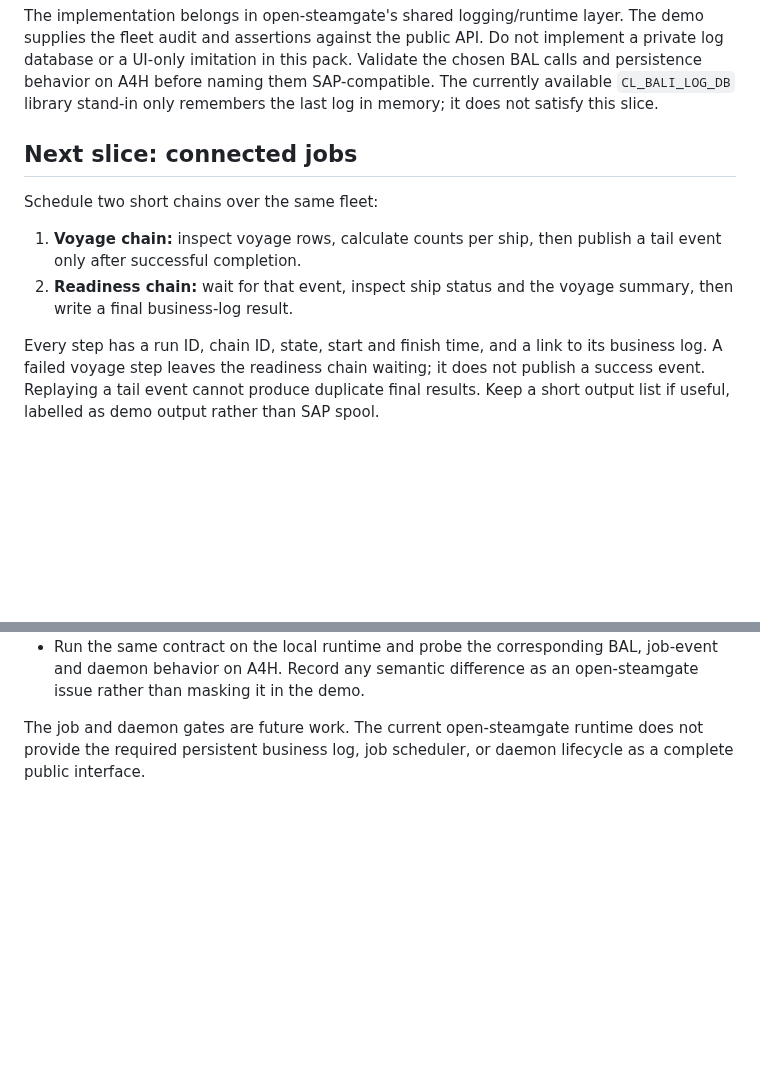
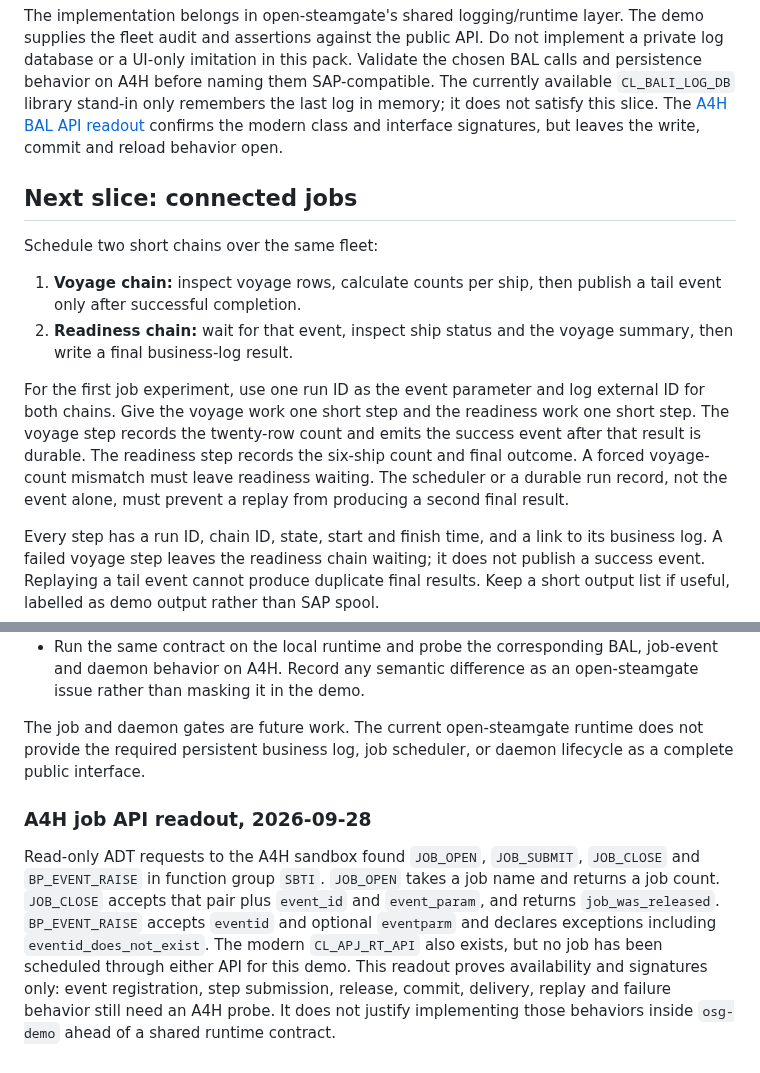
Before and after one commit to oisee/osg-demo, a Markdown page: docs/fleet-operations-trace.md, 2 parts joined by grey strips. Rendered like a GitHub page; blank space fills up the shorter version.

Commit message:
docs: record A4H BAL and job API readout

```diff
--- a/docs/fleet-operations-trace.md
+++ b/docs/fleet-operations-trace.md
@@ -24,6 +24,8 @@ not implement a private log database or a UI-only imitation in this pack.
 Validate the chosen BAL calls and persistence behavior on A4H before naming
 them SAP-compatible. The currently available `CL_BALI_LOG_DB` library stand-in
 only remembers the last log in memory; it does not satisfy this slice.
+The [A4H BAL API readout](a4h-bal-probe.md) confirms the modern class and
+interface signatures, but leaves the write, commit and reload behavior open.
 
 ## Next slice: connected jobs
 
@@ -33,6 +35,14 @@ Schedule two short chains over the same fleet:
    publish a tail event only after successful completion.
 2. **Readiness chain:** wait for that event, inspect ship status and the
    voyage summary, then write a final business-log result.
+
+For the first job experiment, use one run ID as the event parameter and log
+external ID for both chains. Give the voyage work one short step and the
+readiness work one short step. The voyage step records the twenty-row count
+and emits the success event after that result is durable. The readiness step
+records the six-ship count and final outcome. A forced voyage-count mismatch
+must leave readiness waiting. The scheduler or a durable run record, not the
+event alone, must prevent a replay from producing a second final result.
 
 Every step has a run ID, chain ID, state, start and finish time, and a link
 to its business log. A failed voyage step leaves the readiness chain waiting;
@@ -63,3 +73,17 @@ implemented.
 The job and daemon gates are future work. The current open-steamgate runtime
 does not provide the required persistent business log, job scheduler, or
 daemon lifecycle as a complete public interface.
+
+### A4H job API readout, 2026-09-28
+
+Read-only ADT requests to the A4H sandbox found `JOB_OPEN`, `JOB_SUBMIT`,
+`JOB_CLOSE` and `BP_EVENT_RAISE` in function group `SBTI`. `JOB_OPEN` takes a
+job name and returns a job count. `JOB_CLOSE` accepts that pair plus
+`event_id` and `event_param`, and returns `job_was_released`.
+`BP_EVENT_RAISE` accepts `eventid` and optional `eventparm` and declares
+exceptions including `eventid_does_not_exist`. The modern `CL_APJ_RT_API`
+also exists, but no job has been scheduled through either API for this demo.
+This readout proves availability and signatures only: event registration,
+step submission, release, commit, delivery, replay and failure behavior still
+need an A4H probe. It does not justify implementing those behaviors inside
+`osg-demo` ahead of a shared runtime contract.
```
Also changed, not shown: docs/a4h-bal-probe.md (added, +57 -0 lines).
